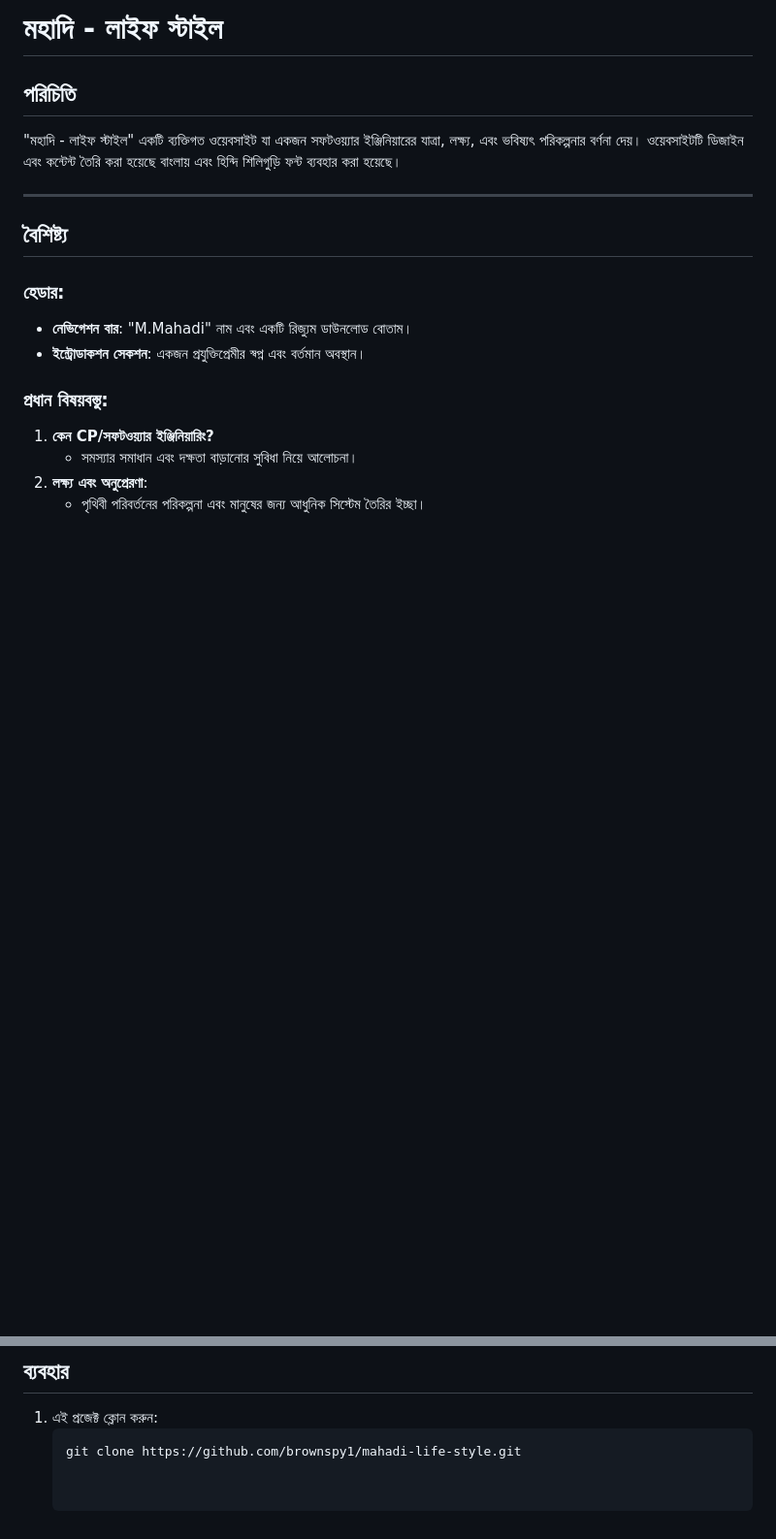
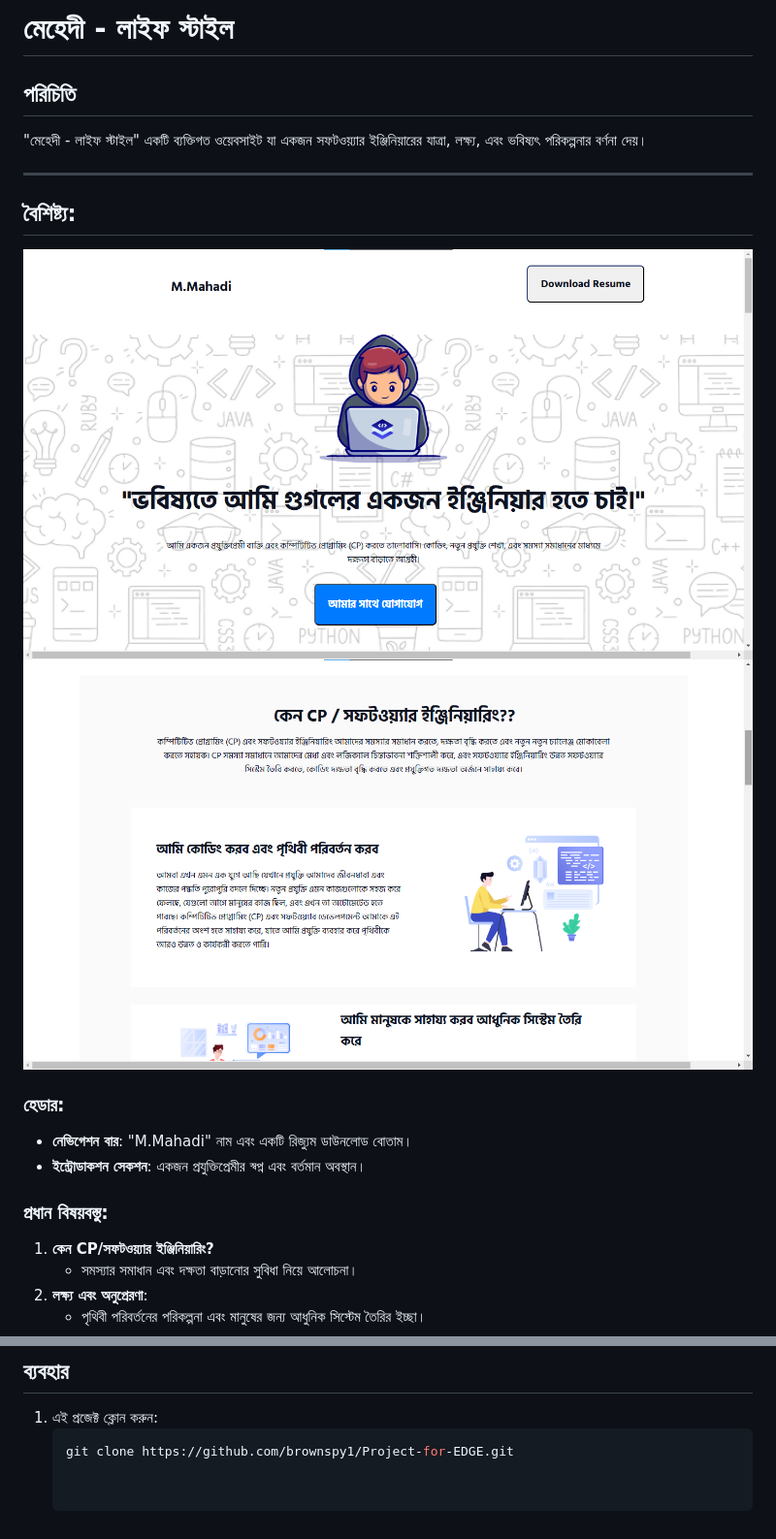
Before and after one commit to brownspy1/Project-for-EDGE, a Markdown page: README.md, 2 parts joined by grey strips. Shown: that part at 97% size. GitHub-like rendering; pictures changed too: assets/01.png (added), assets/02.png (added); blank space fills up the shorter version.

````diff
--- a/README.md
+++ b/README.md
@@ -1,11 +1,14 @@
-# মহাদি - লাইফ স্টাইল
+# মেহেদী - লাইফ স্টাইল
 
 ## পরিচিতি
-"মহাদি - লাইফ স্টাইল" একটি ব্যক্তিগত ওয়েবসাইট যা একজন সফটওয়্যার ইঞ্জিনিয়ারের যাত্রা, লক্ষ্য, এবং ভবিষ্যৎ পরিকল্পনার বর্ণনা দেয়। ওয়েবসাইটটি ডিজাইন এবং কন্টেন্ট তৈরি করা হয়েছে বাংলায় এবং হিন্দি শিলিগুড়ি ফন্ট ব্যবহার করা হয়েছে।
+"মেহেদী - লাইফ স্টাইল" একটি ব্যক্তিগত ওয়েবসাইট যা একজন সফটওয়্যার ইঞ্জিনিয়ারের যাত্রা, লক্ষ্য, এবং ভবিষ্যৎ পরিকল্পনার বর্ণনা দেয়।
 
 ---
 
-## বৈশিষ্ট্য
+## বৈশিষ্ট্য:
+![Home Page](assets/01.png)
+![Home Page](assets/02.png)
+
 ### হেডার:
 - **নেভিগেশন বার**: "M.Mahadi" নাম এবং একটি রিজ্যুম ডাউনলোড বোতাম।
 - **ইন্ট্রোডাকশন সেকশন**: একজন প্রযুক্তিপ্রেমীর স্বপ্ন এবং বর্তমান অবস্থান।
@@ -37,4 +40,4 @@
 ## ব্যবহার
 1. এই প্রজেক্ট ক্লোন করুন:
    ```bash
-   git clone https://github.com/brownspy1/mahadi-life-style.git
+   git clone https://github.com/brownspy1/Project-for-EDGE.git
````
